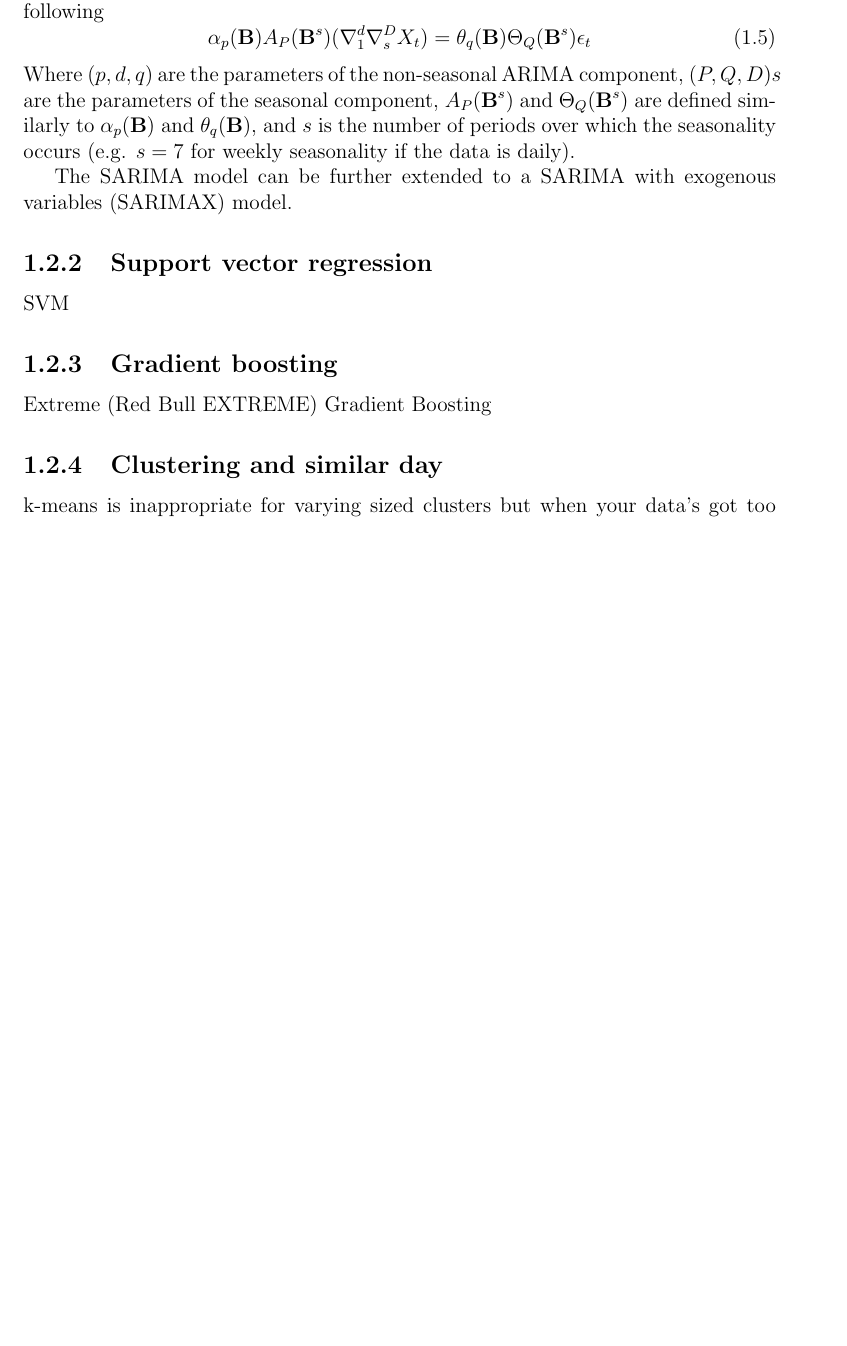
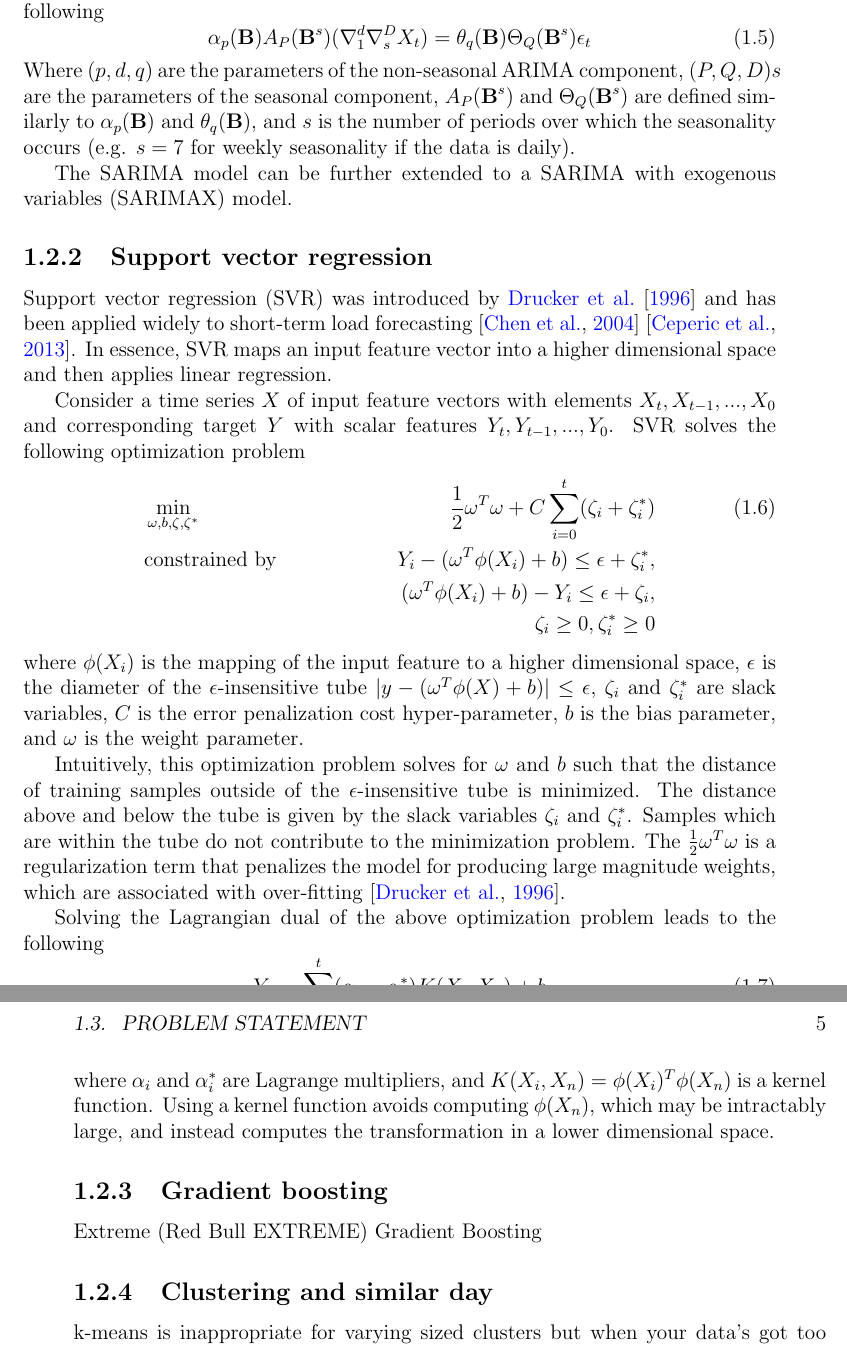
Before and after one commit to jurasofish/load_forecast_thesis, a LaTeX thesis (lf-thesis.tex, which reads introduction.tex): part of page 20 of 43 before the commit and two parts of pages 20 and 21 of 43 after it, the two joined at a grey line, cut so that both start at the same text, the shorter picture padded with empty space. Compiled offline with pdfLaTeX.

Commit message:
initial SVR

```diff
--- a/introduction.tex
+++ b/introduction.tex
@@ -104,7 +104,25 @@ Where $(p,d,q)$ are the parameters of the non-seasonal ARIMA component, $(P,Q,D)
 The SARIMA model can be further extended to a SARIMA with exogenous variables (SARIMAX) model.
 
 \subsection{Support vector regression}
-SVM
+Support vector regression (SVR) was introduced by \citet{Drucker1996} and has been applied widely to short-term load forecasting \citep{Chen2004} \citep{Ceperic2013}.
+In essence, SVR maps an input feature vector into a higher dimensional space and then applies linear regression.
+\par
+Consider a time series $X$ of input feature vectors with elements $X_{t}, X_{t-1}, ..., X_{0}$ and corresponding target $Y$ with scalar features $Y_{t}, Y_{t-1}, ..., Y_{0}$. SVR solves the following optimization problem
+\begin{align}
+& \min\limits_{\omega,b,\zeta,\zeta^{*}} & \frac{1}{2}\omega^T\omega + C\sum_{i=0}^{t}(\zeta_i+\zeta_i^*) \\
+& \text{constrained by} & Y_i - (\omega^T\phi(X_i) + b) \leq \epsilon + \zeta_i^*,	\nonumber \\
+                       && (\omega^T\phi(X_i)+b)-Y_i\leq\epsilon+\zeta_i,	\nonumber \\
+                       && \zeta_i \geq 0, \zeta_i^* \geq 0 \nonumber
+\end{align}
+where $\phi(X_i)$ is the mapping of the input feature to a higher dimensional space, $\epsilon$ is the diameter of the $\epsilon$-insensitive tube $|y - (\omega^T\phi(X) + b)| \leq \epsilon$, $\zeta_i$ and $\zeta_i^*$ are slack variables, $C$ is the error penalization cost hyper-parameter, $b$ is the bias parameter, and $\omega$ is the weight parameter.
+\par
+Intuitively, this optimization problem solves for $\omega$ and  $b$ such that the distance of training samples outside of the $\epsilon$-insensitive tube is minimized. The distance above and below the tube is given by the slack variables $\zeta_i$ and $\zeta_i^*$. Samples which are within the tube do not contribute to the minimization problem. The $\frac{1}{2}\omega^T\omega$ is a regularization term that penalizes the model for producing large magnitude weights, which are associated with over-fitting \citep{Drucker1996}.
+\par
+Solving the Lagrangian dual of the above optimization problem leads to the following
+\begin{equation}
+Y_n = \sum_{i=0}^{t}(\alpha_i - \alpha_i^*)K(X_i, X_n) + b
+\end{equation}
+where $\alpha_i$ and $\alpha_i^*$ are Lagrange multipliers, and $K(X_i, X_n) = \phi(X_i)^T\phi(X_n)$ is a kernel function. Using a kernel function avoids computing $\phi(X_n)$, which may be intractably large, and instead computes the transformation in a lower dimensional space.
 
 \subsection{Gradient boosting}
 Extreme (Red Bull EXTREME) Gradient Boosting
```
